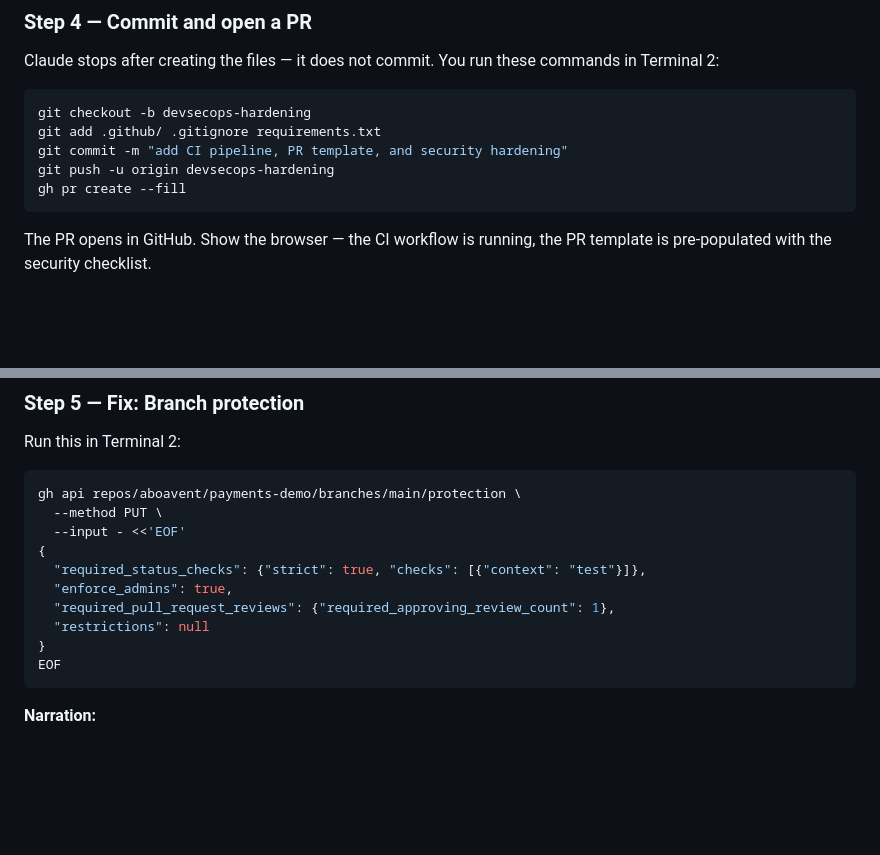
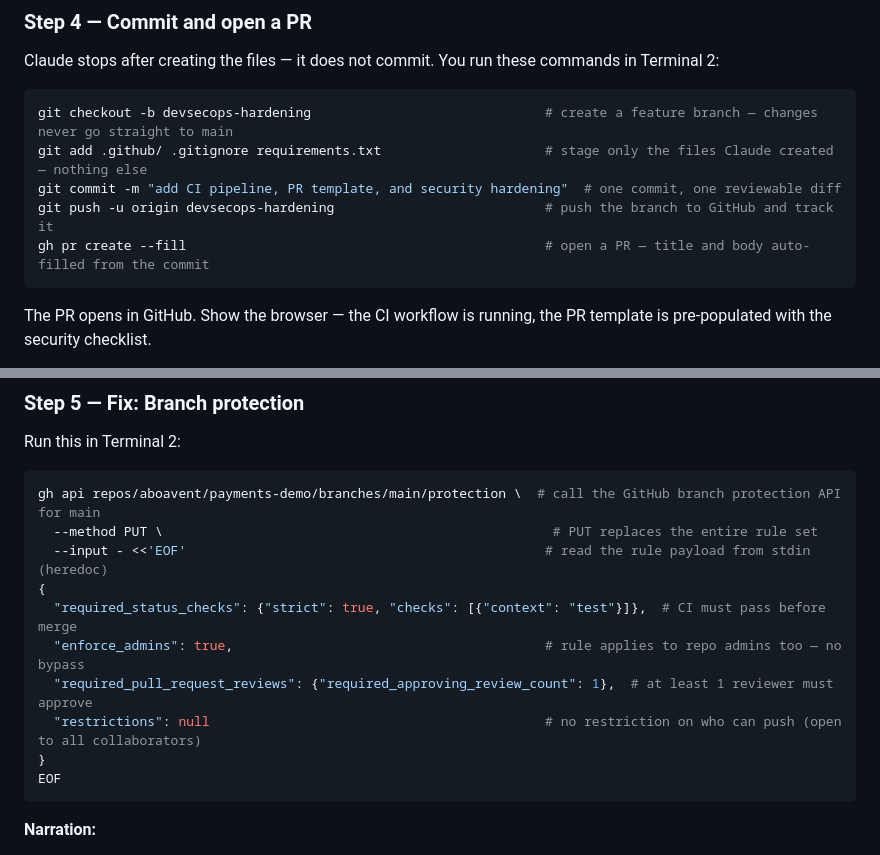
Before and after one commit to aboavent/payments-demo, a Markdown page: docs/demo-guide.md, 2 parts joined by grey strips. Drawn GitHub-style; blank space fills up the shorter version.

Commit message:
docs: add inline comments to Act 4 Step 4 and Step 5 commands
Co-Authored-By: Claude Sonnet 4.6 <noreply@anthropic.com>

````diff
--- a/docs/demo-guide.md
+++ b/docs/demo-guide.md
@@ -305,11 +305,11 @@ Claude creates `.github/pull_request_template.md` — includes test checklist, s
 Claude stops after creating the files — it does not commit. You run these commands in Terminal 2:
 
 ```bash
-git checkout -b devsecops-hardening
-git add .github/ .gitignore requirements.txt
-git commit -m "add CI pipeline, PR template, and security hardening"
-git push -u origin devsecops-hardening
-gh pr create --fill
+git checkout -b devsecops-hardening                              # create a feature branch — changes never go straight to main
+git add .github/ .gitignore requirements.txt                     # stage only the files Claude created — nothing else
+git commit -m "add CI pipeline, PR template, and security hardening"  # one commit, one reviewable diff
+git push -u origin devsecops-hardening                           # push the branch to GitHub and track it
+gh pr create --fill                                              # open a PR — title and body auto-filled from the commit
 ```
 
 The PR opens in GitHub. Show the browser — the CI workflow is running, the PR template is pre-populated with the security checklist.
@@ -324,14 +324,14 @@ The PR opens in GitHub. Show the browser — the CI workflow is running, the PR
 Run this in Terminal 2:
 
 ```bash
-gh api repos/aboavent/payments-demo/branches/main/protection \
-  --method PUT \
-  --input - <<'EOF'
+gh api repos/aboavent/payments-demo/branches/main/protection \  # call the GitHub branch protection API for main
+  --method PUT \                                                  # PUT replaces the entire rule set
+  --input - <<'EOF'                                              # read the rule payload from stdin (heredoc)
 {
-  "required_status_checks": {"strict": true, "checks": [{"context": "test"}]},
-  "enforce_admins": true,
-  "required_pull_request_reviews": {"required_approving_review_count": 1},
-  "restrictions": null
+  "required_status_checks": {"strict": true, "checks": [{"context": "test"}]},  # CI must pass before merge
+  "enforce_admins": true,                                        # rule applies to repo admins too — no bypass
+  "required_pull_request_reviews": {"required_approving_review_count": 1},  # at least 1 reviewer must approve
+  "restrictions": null                                           # no restriction on who can push (open to all collaborators)
 }
 EOF
 ```
````
